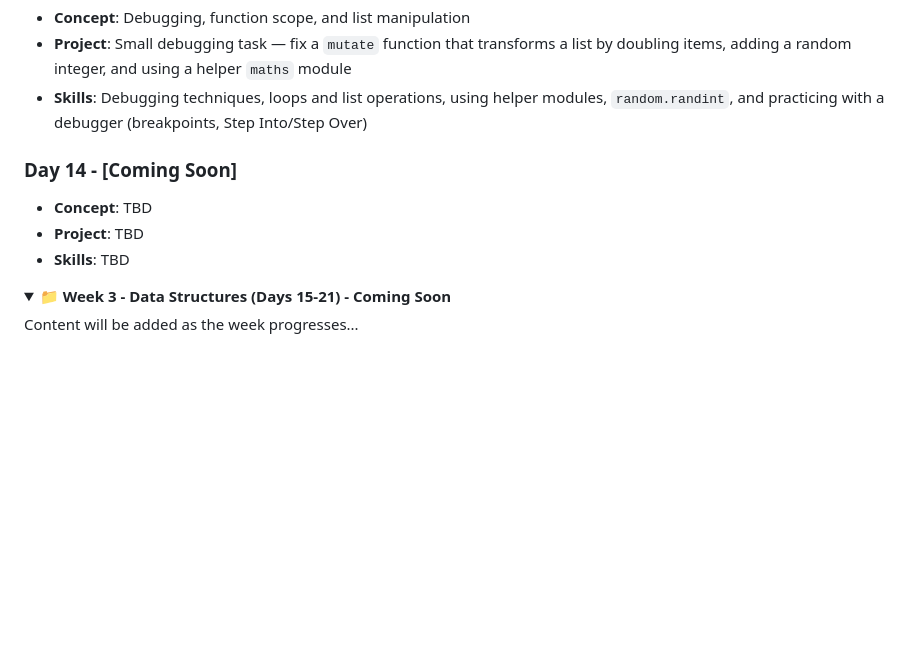
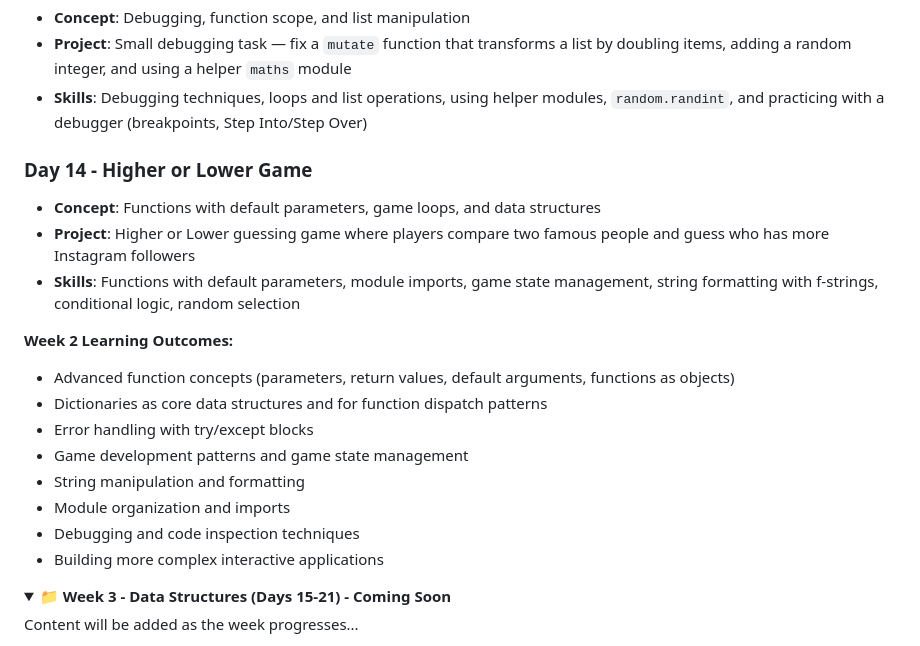
Before and after one commit to David-Kamau-Builds/100_Days_Of_Python, a Markdown page: README.md, the part around the change. Rendered like a GitHub page; folded sections open; blank space fills up the shorter version.

Commit message:
Week_2 Done

```diff
--- a/README.md
+++ b/README.md
@@ -107,10 +107,20 @@ A comprehensive 100-day Python programming challenge organized into 15 weekly br
 - **Project**: Small debugging task — fix a `mutate` function that transforms a list by doubling items, adding a random integer, and using a helper `maths` module
 - **Skills**: Debugging techniques, loops and list operations, using helper modules, `random.randint`, and practicing with a debugger (breakpoints, Step Into/Step Over)
 
-### Day 14 - [Coming Soon]
-- **Concept**: TBD
-- **Project**: TBD
-- **Skills**: TBD
+### Day 14 - Higher or Lower Game
+- **Concept**: Functions with default parameters, game loops, and data structures
+- **Project**: Higher or Lower guessing game where players compare two famous people and guess who has more Instagram followers
+- **Skills**: Functions with default parameters, module imports, game state management, string formatting with f-strings, conditional logic, random selection
+
+**Week 2 Learning Outcomes:**
+- Advanced function concepts (parameters, return values, default arguments, functions as objects)
+- Dictionaries as core data structures and for function dispatch patterns
+- Error handling with try/except blocks
+- Game development patterns and game state management
+- String manipulation and formatting
+- Module organization and imports
+- Debugging and code inspection techniques
+- Building more complex interactive applications
 
 </details>
 
```
